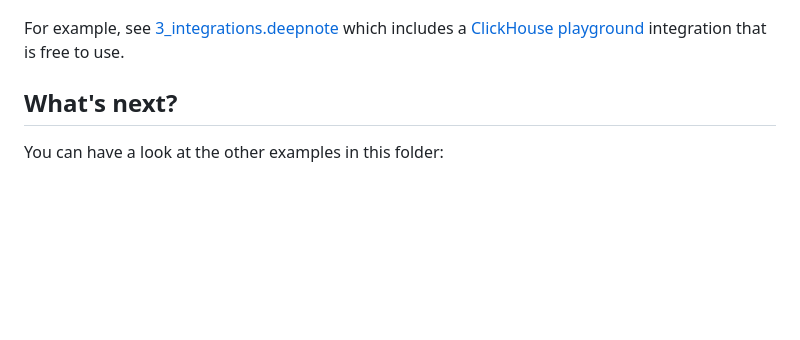
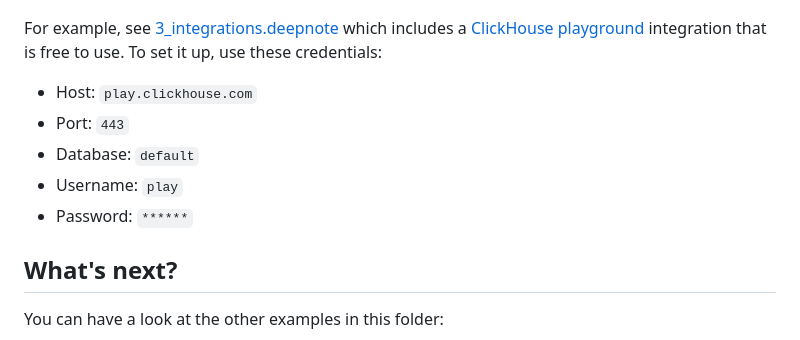
Before and after one commit to deepnote/deepnote, a Markdown page: examples/README.md, the part around the change. Rendered like a GitHub page; blank space fills up the shorter version.

Commit message:
docs: clearer instructions for clickhouse

```diff
--- a/examples/README.md
+++ b/examples/README.md
@@ -82,7 +82,13 @@ Or by pressing `Cmd+Shift+P` on Mac or `Ctrl+Shift+P` on Windows and typing `Dee
 This opens the Deepnote Integrations page where you can add integrations or manage existing integrations.
 ![integrations rendered](../assets/examples/getting_started_with_deepnote_in_vscode/integrations_rendered.png)
 
-For example, see [3_integrations.deepnote](./3_integrations.deepnote) which includes a [ClickHouse playground](https://clickhouse.com/docs/getting-started/playground) integration that is free to use.
+For example, see [3_integrations.deepnote](./3_integrations.deepnote) which includes a [ClickHouse playground](https://clickhouse.com/docs/getting-started/playground) integration that is free to use. To set it up, use these credentials:
+
+- Host: `play.clickhouse.com`
+- Port: `443`
+- Database: `default`
+- Username: `play`
+- Password: `******`
 
 ## What's next?
 
```
